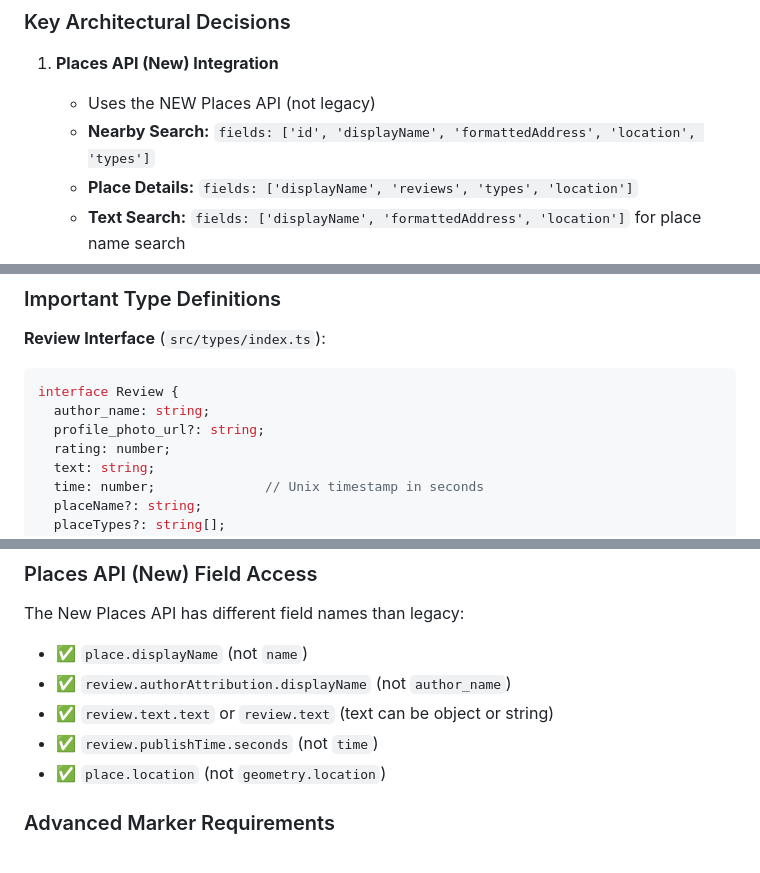
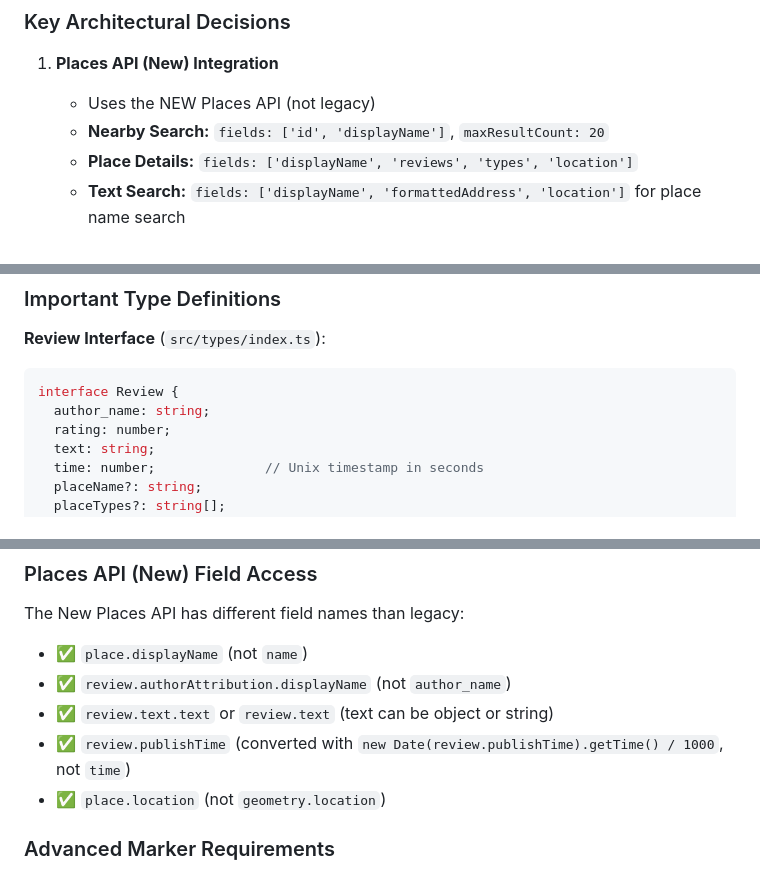
Before and after one commit to kwrkb/map-reviews-timeline, a Markdown page: CLAUDE.md, 3 parts joined by grey strips. Drawn GitHub-style.

Commit message:
docs: CLAUDE.md の Places API フィールドと Review 型を実装に合わせる
Co-Authored-By: Claude Opus 5.5 <noreply@anthropic.com>

````diff
--- a/CLAUDE.md
+++ b/CLAUDE.md
@@ -86,7 +86,7 @@ Do not re-create that layer speculatively; extract only what a second caller act
 
 1. **Places API (New) Integration**
    - Uses the NEW Places API (not legacy)
-   - **Nearby Search:** `fields: ['id', 'displayName', 'formattedAddress', 'location', 'types']`
+   - **Nearby Search:** `fields: ['id', 'displayName']`, `maxResultCount: 20`
    - **Place Details:** `fields: ['displayName', 'reviews', 'types', 'location']`
    - **Text Search:** `fields: ['displayName', 'formattedAddress', 'location']` for place name search
    - Parallel fetching with `Promise.allSettled` for performance
@@ -135,7 +135,6 @@ User clicks marker → scrollToReviewCard() → Highlight + scroll
 ```typescript
 interface Review {
   author_name: string;
-  profile_photo_url?: string;
   rating: number;
   text: string;
   time: number;              // Unix timestamp in seconds
@@ -157,7 +156,7 @@ The New Places API has different field names than legacy:
 - ✅ `place.displayName` (not `name`)
 - ✅ `review.authorAttribution.displayName` (not `author_name`)
 - ✅ `review.text.text` or `review.text` (text can be object or string)
-- ✅ `review.publishTime.seconds` (not `time`)
+- ✅ `review.publishTime` (converted with `new Date(review.publishTime).getTime() / 1000`, not `time`)
 - ✅ `place.location` (not `geometry.location`)
 
 ### Advanced Marker Requirements
````
